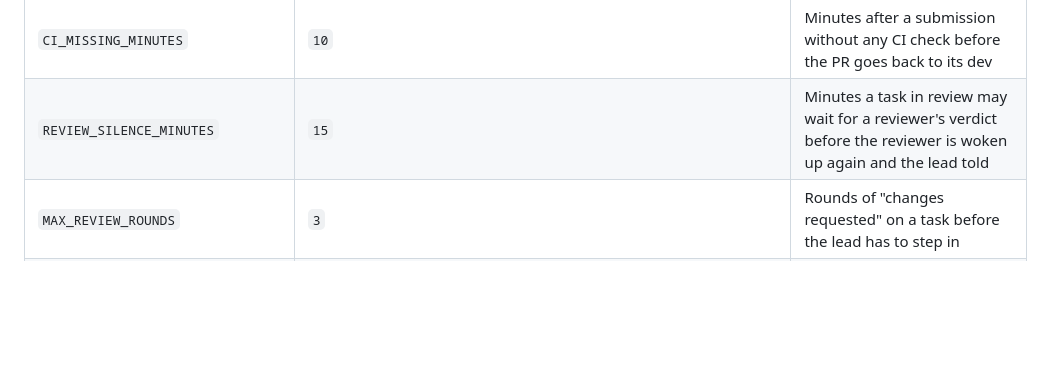
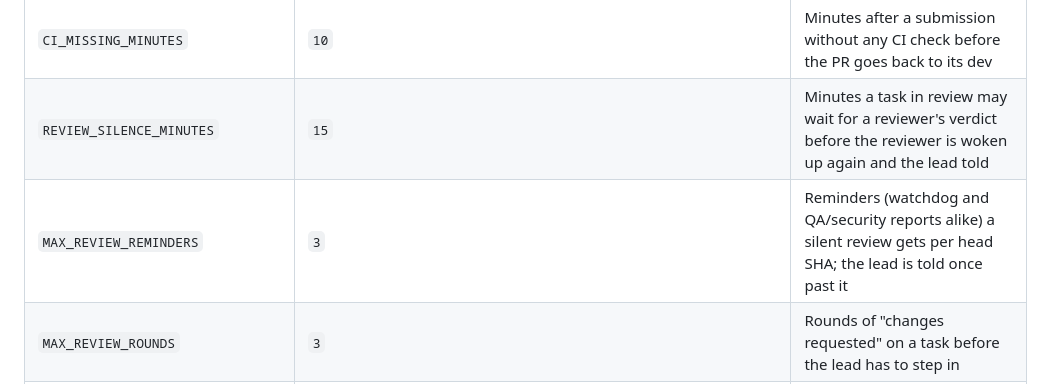
Before and after one commit to enzoblain/Palabre, a Markdown page: README.md, the part around the change. Rendered like a GitHub page; blank space fills up the shorter version.

Commit message:
docs(readme): list MAX_REVIEW_REMINDERS in the configuration table
Co-Authored-By: Claude Sonnet 5.5 <noreply@anthropic.com>

```diff
--- a/README.md
+++ b/README.md
@@ -449,6 +449,7 @@ their default unless you add them to the `environment:` of the `backend` service
 | `LEAD_DEBOUNCE_SECONDS` | `30` | Window in which changes of a task are grouped into one lead wakeup |
 | `CI_MISSING_MINUTES` | `10` | Minutes after a submission without any CI check before the PR goes back to its dev |
 | `REVIEW_SILENCE_MINUTES` | `15` | Minutes a task in review may wait for a reviewer's verdict before the reviewer is woken up again and the lead told |
+| `MAX_REVIEW_REMINDERS` | `3` | Reminders (watchdog and QA/security reports alike) a silent review gets per head SHA; the lead is told once past it |
 | `MAX_REVIEW_ROUNDS` | `3` | Rounds of "changes requested" on a task before the lead has to step in |
 | `MAX_RUNS_PER_CONVERSATION_HOUR` | `20` | Chatter runs per employee per hour before their wakeups are held |
 | `CLAUDE_MAX_TURNS` | `20` | Turn limit (`claude --max-turns`) of a conversation run |
```
